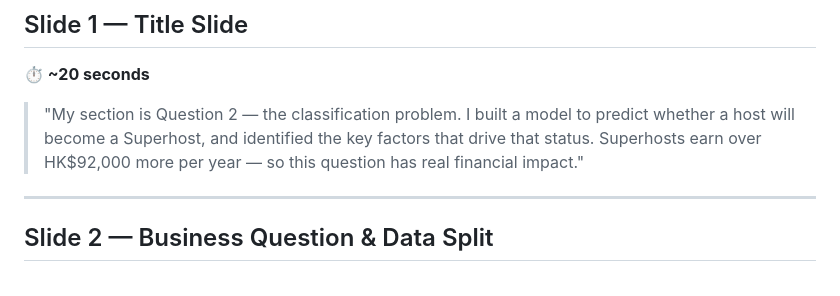
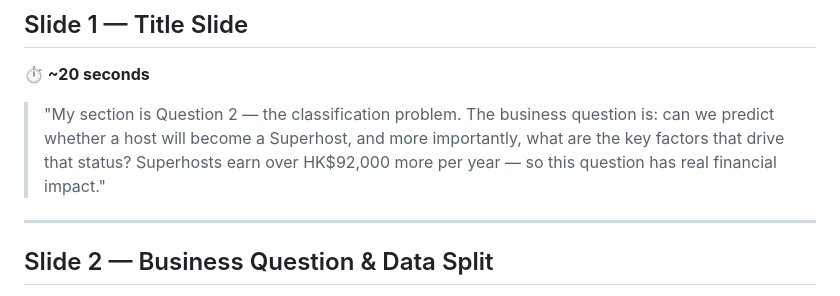
Before and after one commit to appledev0528/SEHS4697_BigData, a Markdown page: member3_presentation_script-2.md, the part around the change. GitHub-like rendering.

```diff
--- a/member3_presentation_script-2.md
+++ b/member3_presentation_script-2.md
@@ -9,7 +9,7 @@
 ## Slide 1 — Title Slide
 **⏱ ~20 seconds**
 
-> "My section is Question 2 — the classification problem. I built a model to predict whether a host will become a Superhost, and identified the key factors that drive that status. Superhosts earn over HK$92,000 more per year — so this question has real financial impact."
+> "My section is Question 2 — the classification problem. The business question is: can we predict whether a host will become a Superhost, and more importantly, what are the key factors that drive that status? Superhosts earn over HK$92,000 more per year — so this question has real financial impact."
 
 ---
 
```
